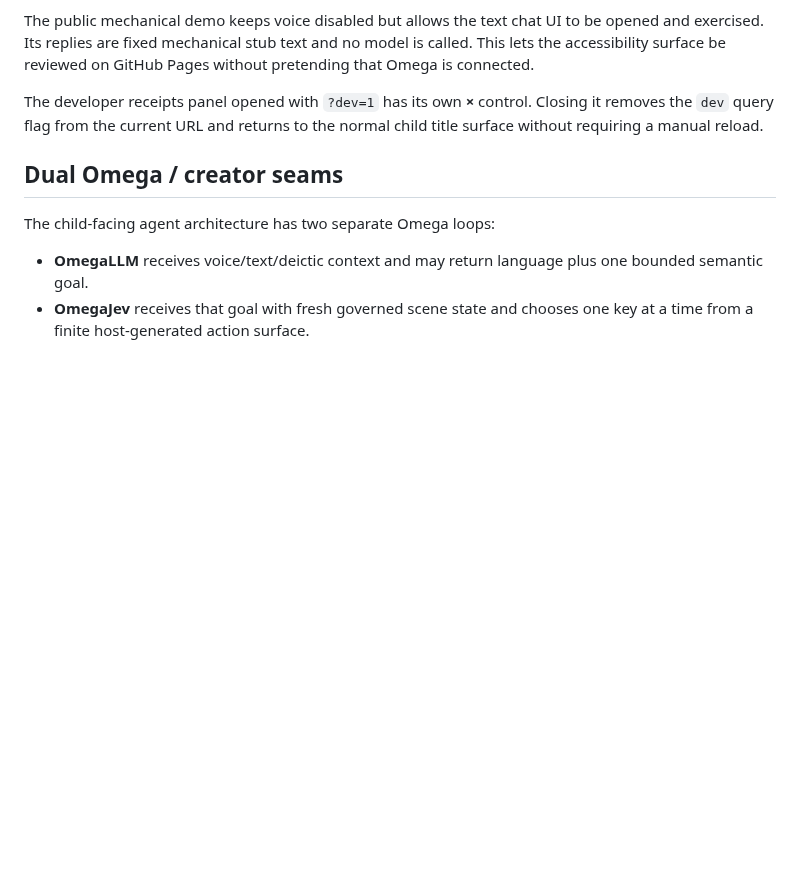
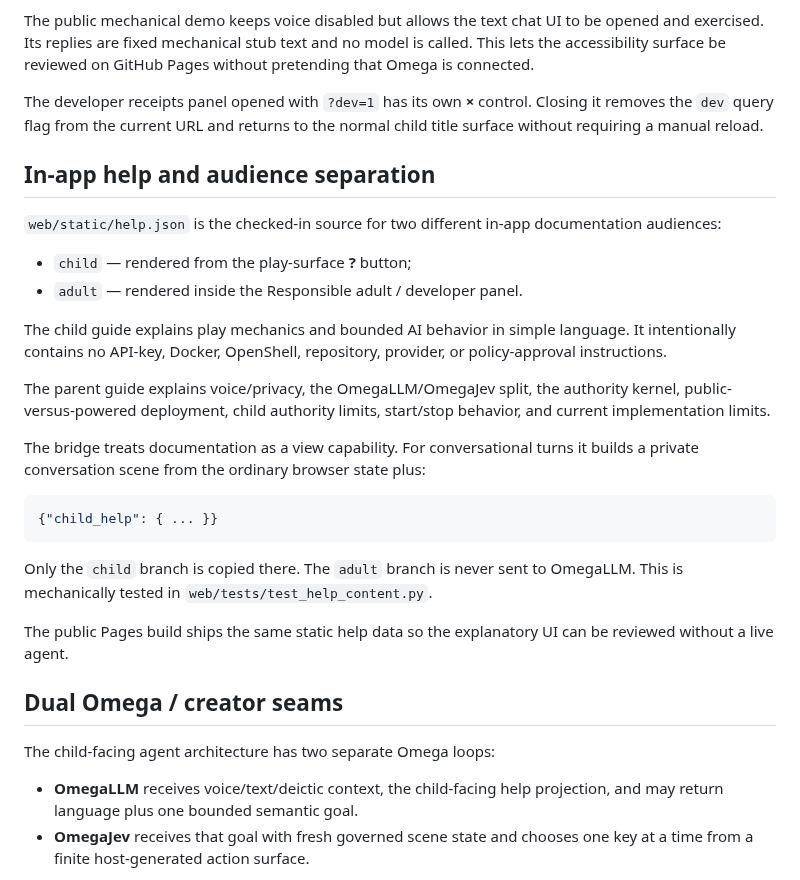
Before and after one commit to PaulTiffany/stickerbook, a Markdown page: web/README.md, the part around the change. Rendered like a GitHub page; blank space fills up the shorter version.

Commit message:
Document in-app help audiences and OmegaLLM projection

````diff
--- a/web/README.md
+++ b/web/README.md
@@ -185,12 +185,42 @@ The developer receipts panel opened with `?dev=1` has its own **×** control.
 Closing it removes the `dev` query flag from the current URL and returns to
 the normal child title surface without requiring a manual reload.
 
+## In-app help and audience separation
+
+`web/static/help.json` is the checked-in source for two different in-app
+documentation audiences:
+
+- `child` — rendered from the play-surface **?** button;
+- `adult` — rendered inside the Responsible adult / developer panel.
+
+The child guide explains play mechanics and bounded AI behavior in simple
+language. It intentionally contains no API-key, Docker, OpenShell, repository,
+provider, or policy-approval instructions.
+
+The parent guide explains voice/privacy, the OmegaLLM/OmegaJev split, the
+authority kernel, public-versus-powered deployment, child authority limits,
+start/stop behavior, and current implementation limits.
+
+The bridge treats documentation as a view capability. For conversational turns
+it builds a private conversation scene from the ordinary browser state plus:
+
+```json
+{"child_help": { ... }}
+```
+
+Only the `child` branch is copied there. The `adult` branch is never sent to
+OmegaLLM. This is mechanically tested in
+`web/tests/test_help_content.py`.
+
+The public Pages build ships the same static help data so the explanatory UI
+can be reviewed without a live agent.
+
 ## Dual Omega / creator seams
 
 The child-facing agent architecture has two separate Omega loops:
 
-- **OmegaLLM** receives voice/text/deictic context and may return language plus
-  one bounded semantic goal.
+- **OmegaLLM** receives voice/text/deictic context, the child-facing help
+  projection, and may return language plus one bounded semantic goal.
 - **OmegaJev** receives that goal with fresh governed scene state and chooses
   one key at a time from a finite host-generated action surface.
 
````
